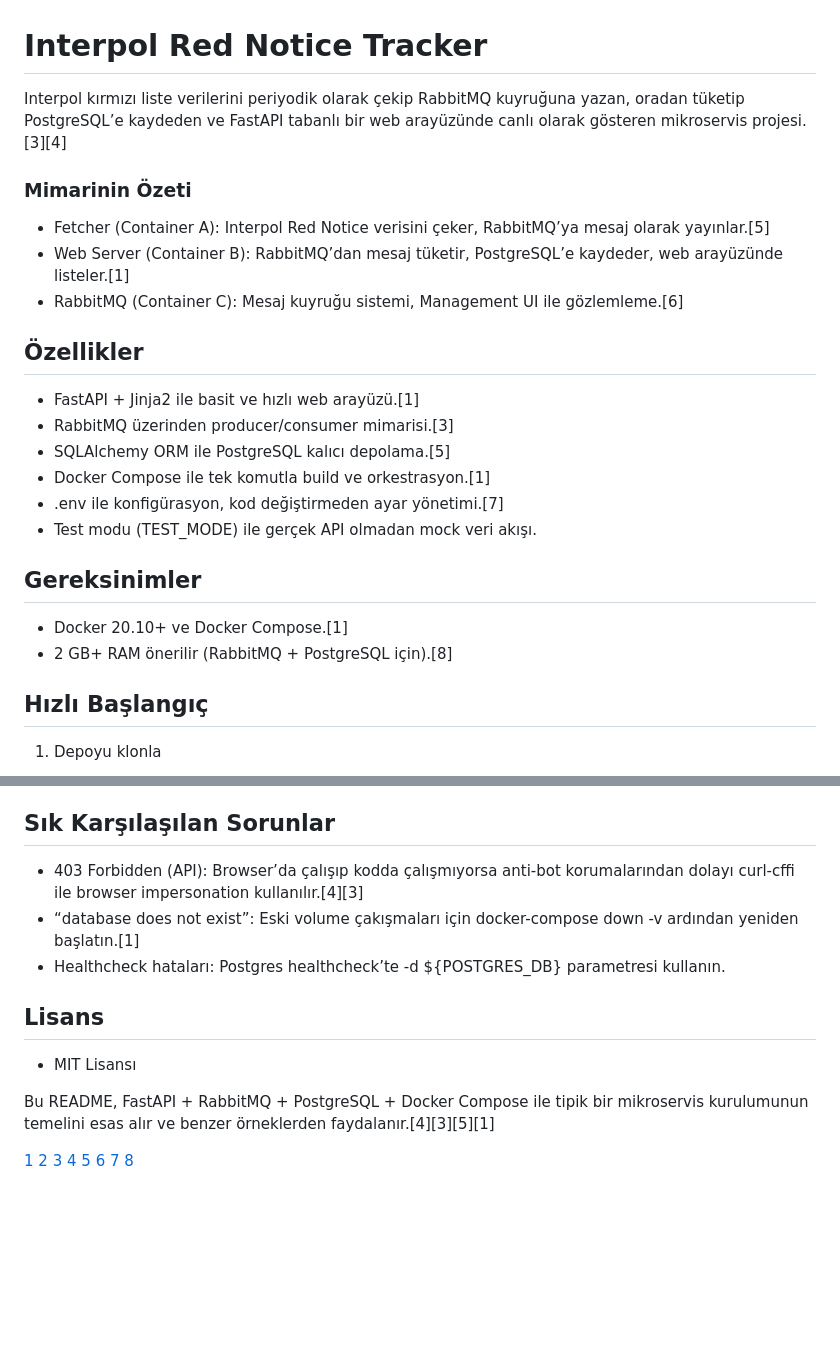
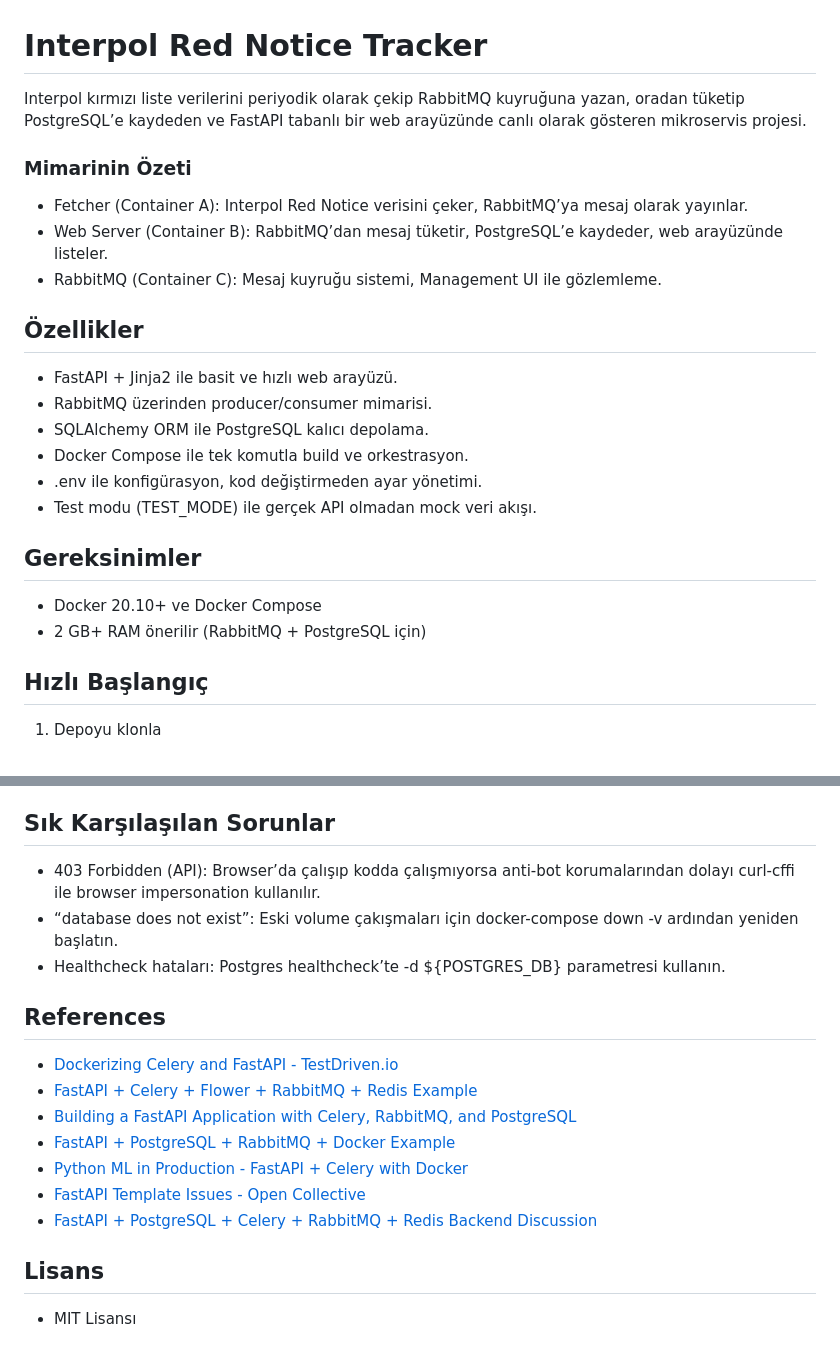
Before and after one commit to aakcay5656/interpol-notice-tracker, a Markdown page: README.md, 2 parts joined by grey strips. Drawn GitHub-style; blank space fills up the shorter version.

```diff
--- a/README.md
+++ b/README.md
@@ -1,26 +1,26 @@
 # Interpol Red Notice Tracker
 
-Interpol kırmızı liste verilerini periyodik olarak çekip RabbitMQ kuyruğuna yazan, oradan tüketip PostgreSQL’e kaydeden ve FastAPI tabanlı bir web arayüzünde canlı olarak gösteren mikroservis projesi.[3][4]
+Interpol kırmızı liste verilerini periyodik olarak çekip RabbitMQ kuyruğuna yazan, oradan tüketip PostgreSQL’e kaydeden ve FastAPI tabanlı bir web arayüzünde canlı olarak gösteren mikroservis projesi.
 
 ### Mimarinin Özeti
 
-- Fetcher (Container A): Interpol Red Notice verisini çeker, RabbitMQ’ya mesaj olarak yayınlar.[5]
-- Web Server (Container B): RabbitMQ’dan mesaj tüketir, PostgreSQL’e kaydeder, web arayüzünde listeler.[1]
-- RabbitMQ (Container C): Mesaj kuyruğu sistemi, Management UI ile gözlemleme.[6]
+- Fetcher (Container A): Interpol Red Notice verisini çeker, RabbitMQ’ya mesaj olarak yayınlar.
+- Web Server (Container B): RabbitMQ’dan mesaj tüketir, PostgreSQL’e kaydeder, web arayüzünde listeler.
+- RabbitMQ (Container C): Mesaj kuyruğu sistemi, Management UI ile gözlemleme.
 
 ## Özellikler
 
-- FastAPI + Jinja2 ile basit ve hızlı web arayüzü.[1]
-- RabbitMQ üzerinden producer/consumer mimarisi.[3]
-- SQLAlchemy ORM ile PostgreSQL kalıcı depolama.[5]
-- Docker Compose ile tek komutla build ve orkestrasyon.[1]
-- .env ile konfigürasyon, kod değiştirmeden ayar yönetimi.[7]
+- FastAPI + Jinja2 ile basit ve hızlı web arayüzü.
+- RabbitMQ üzerinden producer/consumer mimarisi.
+- SQLAlchemy ORM ile PostgreSQL kalıcı depolama.
+- Docker Compose ile tek komutla build ve orkestrasyon.
+- .env ile konfigürasyon, kod değiştirmeden ayar yönetimi.
 - Test modu (TEST_MODE) ile gerçek API olmadan mock veri akışı.
 
 ## Gereksinimler
 
-- Docker 20.10+ ve Docker Compose.[1]
-- 2 GB+ RAM önerilir (RabbitMQ + PostgreSQL için).[8]
+- Docker 20.10+ ve Docker Compose
+- 2 GB+ RAM önerilir (RabbitMQ + PostgreSQL için)
 
 ## Hızlı Başlangıç
 
@@ -91,21 +91,19 @@ Interpol kırmızı liste verilerini periyodik olarak çekip RabbitMQ kuyruğuna
 
 ## Sık Karşılaşılan Sorunlar
 
-- 403 Forbidden (API): Browser’da çalışıp kodda çalışmıyorsa anti-bot korumalarından dolayı curl-cffi ile browser impersonation kullanılır.[4][3]
-- “database does not exist”: Eski volume çakışmaları için docker-compose down -v ardından yeniden başlatın.[1]
+- 403 Forbidden (API): Browser’da çalışıp kodda çalışmıyorsa anti-bot korumalarından dolayı curl-cffi ile browser impersonation kullanılır.
+- “database does not exist”: Eski volume çakışmaları için docker-compose down -v ardından yeniden başlatın.
 - Healthcheck hataları: Postgres healthcheck’te -d ${POSTGRES_DB} parametresi kullanın.
+## References
+
+- [Dockerizing Celery and FastAPI - TestDriven.io](https://testdriven.io/courses/fastapi-celery/docker/)
+- [FastAPI + Celery + Flower + RabbitMQ + Redis Example](https://github.com/luovkle/fastapi-celery-flower-rabbitmq-redis)
+- [Building a FastAPI Application with Celery, RabbitMQ, and PostgreSQL](https://blog.devgenius.io/building-a-fastapi-application-with-celery-rabbitmq-and-postgresql-dockerized-a-step-by-step-e4583bde4d6b)
+- [FastAPI + PostgreSQL + RabbitMQ + Docker Example](https://blog.devops.dev/fastapi-postgresql-alembic-sqlalchemy-rabbitmq-docker-example-10c34f100167)
+- [Python ML in Production - FastAPI + Celery with Docker](https://denisbrogg.hashnode.dev/python-ml-in-production-part-1-fastapi-celery-with-docker)
+- [FastAPI Template Issues - Open Collective](https://opencollective.ecosyste.ms/collectives/fastapi-template/issues)
+- [FastAPI + PostgreSQL + Celery + RabbitMQ + Redis Backend Discussion](https://www.reddit.com/r/FastAPI/comments/nshn5b/fastapipostgresqlceleryrabbitmq-redis_backend_with/)
 
 ## Lisans
 
 - MIT Lisansı
-
-Bu README, FastAPI + RabbitMQ + PostgreSQL + Docker Compose ile tipik bir mikroservis kurulumunun temelini esas alır ve benzer örneklerden faydalanır.[4][3][5][1]
-
-[1](https://testdriven.io/courses/fastapi-celery/docker/)
-[2](https://docs.techstartucalgary.com/projects/readme/index.html)
-[3](https://github.com/luovkle/fastapi-celery-flower-rabbitmq-redis)
-[4](https://blog.devgenius.io/building-a-fastapi-application-with-celery-rabbitmq-and-postgresql-dockerized-a-step-by-step-e4583bde4d6b)
-[5](https://blog.devops.dev/fastapi-postgresql-alembic-sqlalchemy-rabbitmq-docker-example-10c34f100167)
-[6](https://denisbrogg.hashnode.dev/python-ml-in-production-part-1-fastapi-celery-with-docker)
-[7](https://opencollective.ecosyste.ms/collectives/fastapi-template/issues)
-[8](https://www.reddit.com/r/FastAPI/comments/nshn5b/fastapipostgresqlceleryrabbitmqredis_backend_with/)
```
Also changed, not shown: other parts of README.md (+5 -5 lines).
